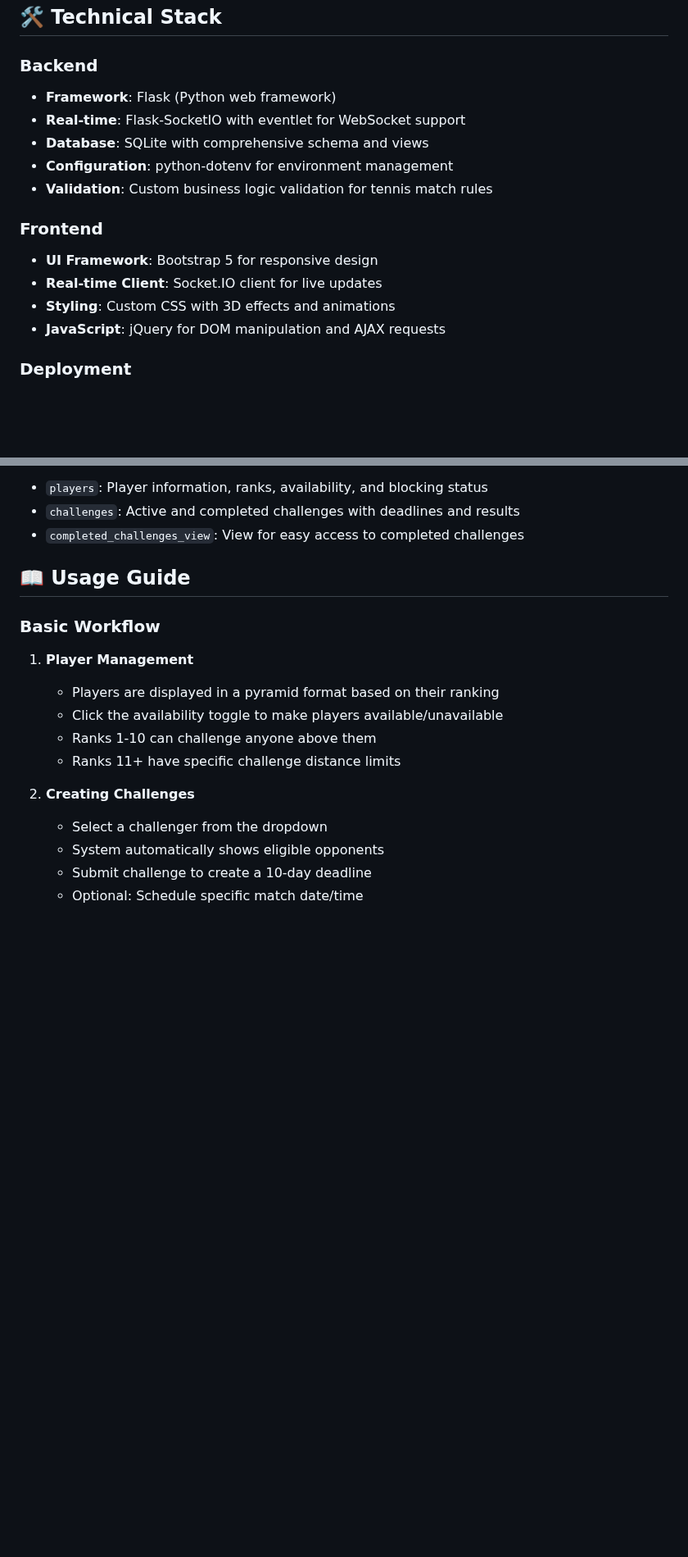
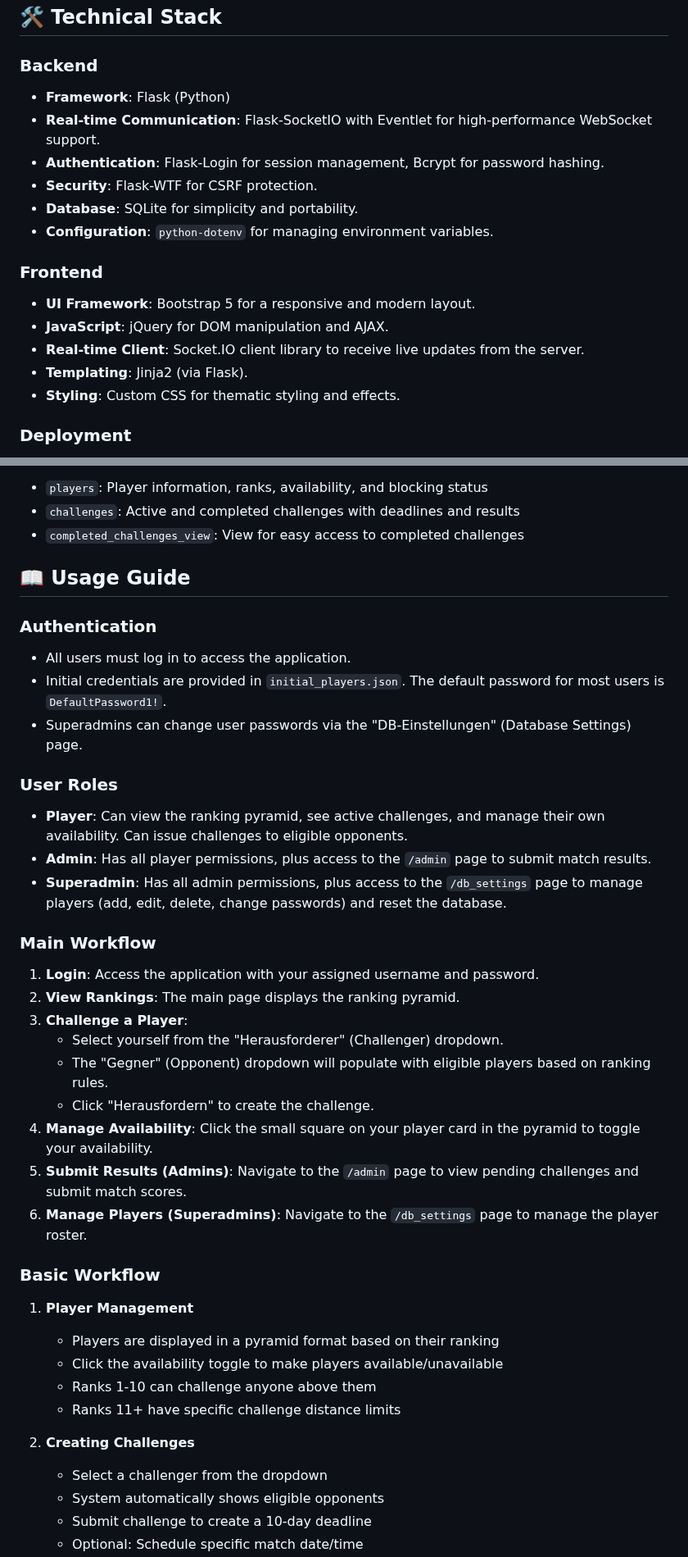
Before and after one commit to AINxtGenDev/stecher_tennis, a Markdown page: README.md, 2 parts joined by grey strips. Shown at 82% size. Drawn GitHub-style; blank space fills up the shorter version.

```diff
--- a/README.md
+++ b/README.md
@@ -38,17 +51,19 @@ The **Tennis Ranking Web Application** is a full-featured system for managing te
 ## 🛠 Technical Stack
 
 ### Backend
-- **Framework**: Flask (Python web framework)
-- **Real-time**: Flask-SocketIO with eventlet for WebSocket support
-- **Database**: SQLite with comprehensive schema and views
-- **Configuration**: python-dotenv for environment management
-- **Validation**: Custom business logic validation for tennis match rules
+- **Framework**: Flask (Python)
+- **Real-time Communication**: Flask-SocketIO with Eventlet for high-performance WebSocket support.
+- **Authentication**: Flask-Login for session management, Bcrypt for password hashing.
+- **Security**: Flask-WTF for CSRF protection.
+- **Database**: SQLite for simplicity and portability.
+- **Configuration**: `python-dotenv` for managing environment variables.
 
 ### Frontend
-- **UI Framework**: Bootstrap 5 for responsive design
-- **Real-time Client**: Socket.IO client for live updates
-- **Styling**: Custom CSS with 3D effects and animations
-- **JavaScript**: jQuery for DOM manipulation and AJAX requests
+- **UI Framework**: Bootstrap 5 for a responsive and modern layout.
+- **JavaScript**: jQuery for DOM manipulation and AJAX.
+- **Real-time Client**: Socket.IO client library to receive live updates from the server.
+- **Templating**: Jinja2 (via Flask).
+- **Styling**: Custom CSS for thematic styling and effects.
 
 ### Deployment
 - **Web Server**: Gunicorn with eventlet workers
@@ -159,6 +174,27 @@ The application uses SQLite with the following key tables:
 
 ## 📖 Usage Guide
 
+### Authentication
+- All users must log in to access the application.
+- Initial credentials are provided in `initial_players.json`. The default password for most users is `DefaultPassword1!`.
+- Superadmins can change user passwords via the "DB-Einstellungen" (Database Settings) page.
+
+### User Roles
+- **Player**: Can view the ranking pyramid, see active challenges, and manage their own availability. Can issue challenges to eligible opponents.
+- **Admin**: Has all player permissions, plus access to the `/admin` page to submit match results.
+- **Superadmin**: Has all admin permissions, plus access to the `/db_settings` page to manage players (add, edit, delete, change passwords) and reset the database.
+
+### Main Workflow
+1.  **Login**: Access the application with your assigned username and password.
+2.  **View Rankings**: The main page displays the ranking pyramid.
+3.  **Challenge a Player**:
+    - Select yourself from the "Herausforderer" (Challenger) dropdown.
+    - The "Gegner" (Opponent) dropdown will populate with eligible players based on ranking rules.
+    - Click "Herausfordern" to create the challenge.
+4.  **Manage Availability**: Click the small square on your player card in the pyramid to toggle your availability.
+5.  **Submit Results (Admins)**: Navigate to the `/admin` page to view pending challenges and submit match scores.
+6.  **Manage Players (Superadmins)**: Navigate to the `/db_settings` page to manage the player roster.
+
 ### Basic Workflow
 
 1. **Player Management**
```
Also changed, not shown: other parts of README.md (+38 -17 lines).
